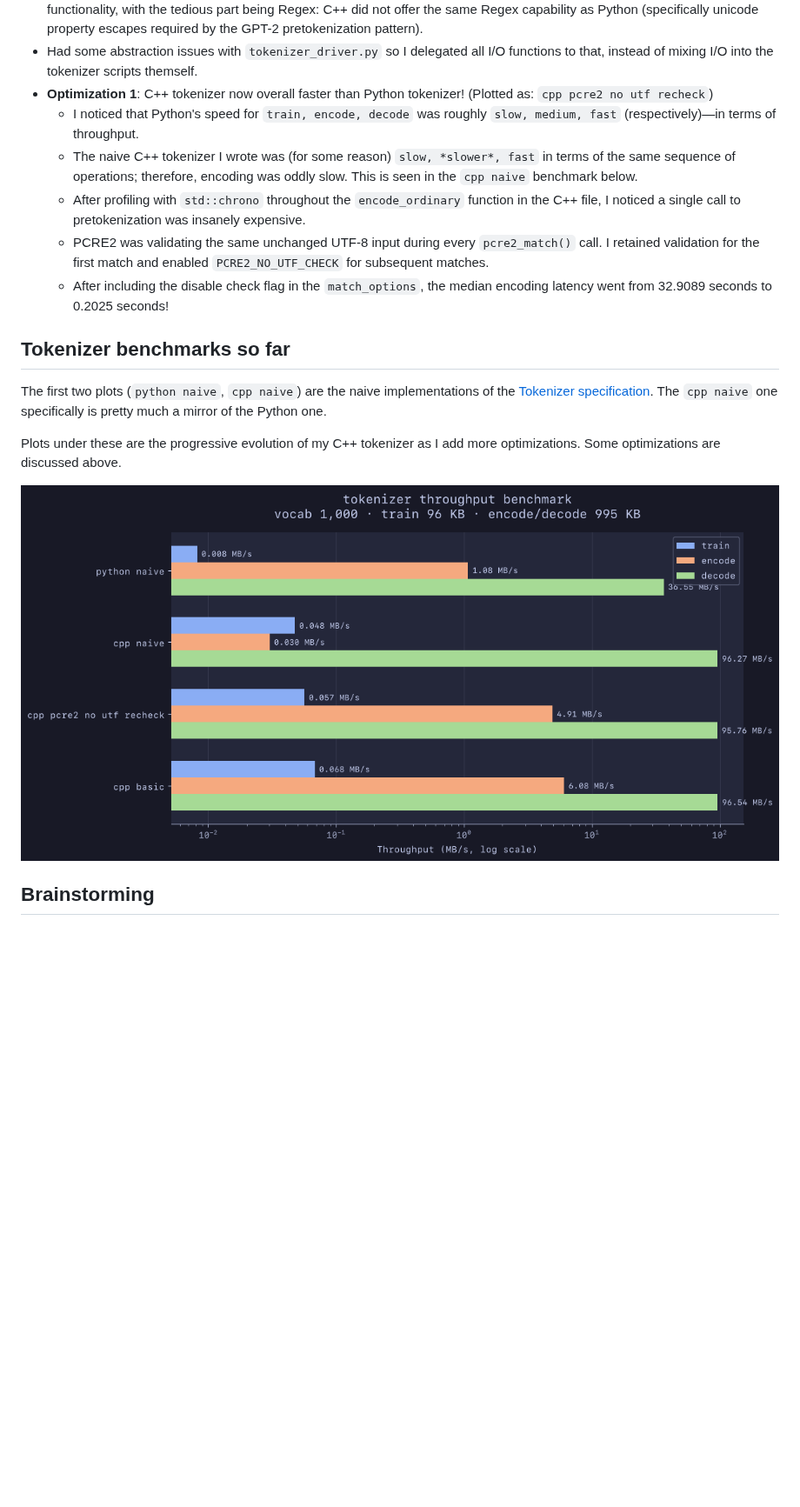
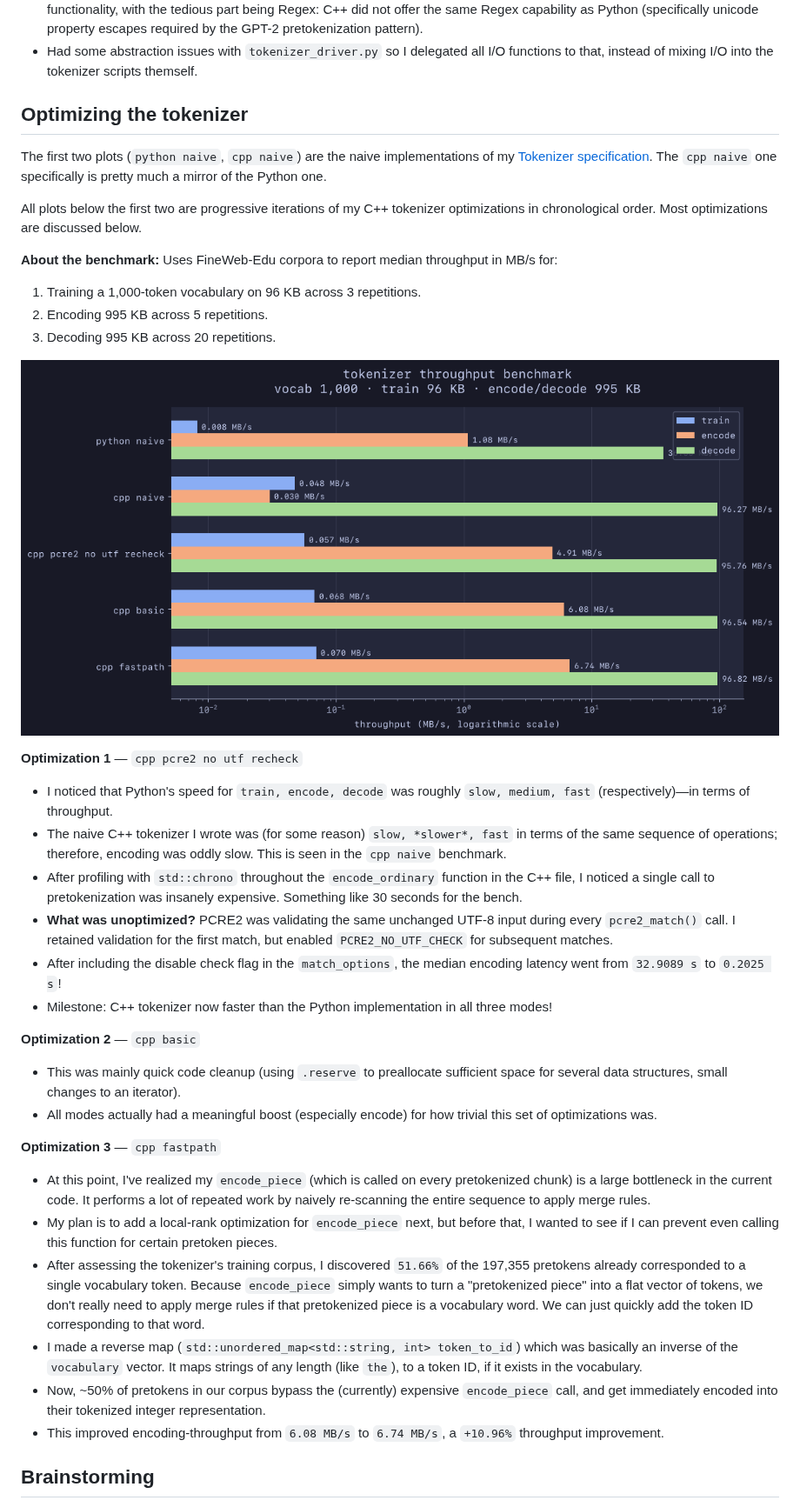
Before and after one commit to spacetimed/chatbot, a Markdown page: README.md, the part around the change. Shown at 87% size. Rendered like a GitHub page; pictures changed too: images/benchmark.png; blank space fills up the shorter version.

Commit message:
`tokenizer.cpp` fast path optimization; updated benchmark in README.md

```diff
--- a/README.md
+++ b/README.md
@@ -40,20 +40,45 @@ This project is an extension of my work in the [Gradcore](https://github.com/spa
 - Moved dataset loading to `dataset_loader.py` so that both `train.py` and `tokenizer_driver.py` can stream HF datasets.
 - Long process of writing a naive variant of `tokenizer.cpp` (based off `tokenizer.py`). Around ~400 lines just for the same functionality, with the tedious part being Regex: C++ did not offer the same Regex capability as Python (specifically unicode property escapes required by the GPT-2 pretokenization pattern).
 - Had some abstraction issues with `tokenizer_driver.py` so I delegated all I/O functions to that, instead of mixing I/O into the tokenizer scripts themself.
-- **Optimization 1**: C++ tokenizer now overall faster than Python tokenizer! (Plotted as: `cpp pcre2 no utf recheck`)
-    - I noticed that Python's speed for `train, encode, decode` was roughly `slow, medium, fast` (respectively)—in terms of throughput.
-    - The naive C++ tokenizer I wrote was (for some reason) `slow, *slower*, fast` in terms of the same sequence of operations; therefore, encoding was oddly slow. This is seen in the `cpp naive` benchmark below.
-    - After profiling with `std::chrono` throughout the `encode_ordinary` function in the C++ file, I noticed a single call to pretokenization was insanely expensive.
-     - PCRE2 was validating the same unchanged UTF-8 input during every `pcre2_match()` call. I retained validation for the first match and enabled `PCRE2_NO_UTF_CHECK` for subsequent matches.
-    - After including the disable check flag in the `match_options`, the median encoding latency went from 32.9089 seconds to 0.2025 seconds!
 
-## Tokenizer benchmarks so far
+## Optimizing the tokenizer
 
-The first two plots (`python naive`, `cpp naive`) are the naive implementations of the [Tokenizer specification](/docs/tokenizer.md). The `cpp naive` one specifically is pretty much a mirror of the Python one.
+The first two plots (`python naive`, `cpp naive`) are the naive implementations of my [Tokenizer specification](/docs/tokenizer.md). The `cpp naive` one specifically is pretty much a mirror of the Python one.
 
-Plots under these are the progressive evolution of my C++ tokenizer as I add more optimizations. Some optimizations are discussed above.
+All plots below the first two are progressive iterations of my C++ tokenizer optimizations in chronological order. Most optimizations are discussed below.
+
+**About the benchmark:** Uses FineWeb-Edu corpora to report median throughput in MB/s for:
+1. Training a 1,000-token vocabulary on 96 KB across 3 repetitions.
+2. Encoding 995 KB across 5 repetitions.
+3. Decoding 995 KB across 20 repetitions.
+
 
 ![](./images/benchmark.png)
+
+**Optimization 1** — `cpp pcre2 no utf recheck`
+
+- I noticed that Python's speed for `train, encode, decode` was roughly `slow, medium, fast` (respectively)—in terms of throughput.
+- The naive C++ tokenizer I wrote was (for some reason) `slow, *slower*, fast` in terms of the same sequence of operations; therefore, encoding was oddly slow. This is seen in the `cpp naive` benchmark.
+- After profiling with `std::chrono` throughout the `encode_ordinary` function in the C++ file, I noticed a single call to pretokenization was insanely expensive. Something like 30 seconds for the bench.
+- **What was unoptimized?** PCRE2 was validating the same unchanged UTF-8 input during every `pcre2_match()` call. I retained validation for the first match, but enabled `PCRE2_NO_UTF_CHECK` for subsequent matches.
+- After including the disable check flag in the `match_options`, the median encoding latency went from `32.9089 s` to `0.2025 s`!
+- Milestone: C++ tokenizer now faster than the Python implementation in all three modes!
+
+**Optimization 2** — `cpp basic`
+
+- This was mainly quick code cleanup (using `.reserve` to preallocate sufficient space for several data structures, small changes to an iterator).
+- All modes actually had a meaningful boost (especially encode) for how trivial this set of optimizations was.
+
+**Optimization 3** — `cpp fastpath`
+
+- At this point, I've realized my `encode_piece` (which is called on every pretokenized chunk) is a large bottleneck in the current code. It performs a lot of repeated work by naively re-scanning the entire sequence to apply merge rules.
+- My plan is to add a local-rank optimization for `encode_piece` next, but before that, I wanted to see if I can prevent even calling this function for certain pretoken pieces.
+- After assessing the tokenizer's training corpus, I discovered `51.66%` of the 197,355 pretokens already corresponded to a single vocabulary token. Because `encode_piece` simply wants to turn a "pretokenized piece" into a flat vector of tokens, we don't really need to apply merge rules if that pretokenized piece is a vocabulary word. We can just quickly add the token ID corresponding to that word.
+- I made a reverse map (`std::unordered_map<std::string, int> token_to_id`) which was basically an inverse of the `vocabulary` vector. It maps strings of any length (like `the`), to a token ID, if it exists in the vocabulary.
+- Now, ~50% of pretokens in our corpus bypass the (currently) expensive `encode_piece` call, and get immediately encoded into their tokenized integer representation.
+- This improved encoding-throughput from `6.08 MB/s` to `6.74 MB/s`, a `+10.96%` throughput improvement.
+
+
 
 ## Brainstorming
 
```
Also changed, not shown: 4 other files.
